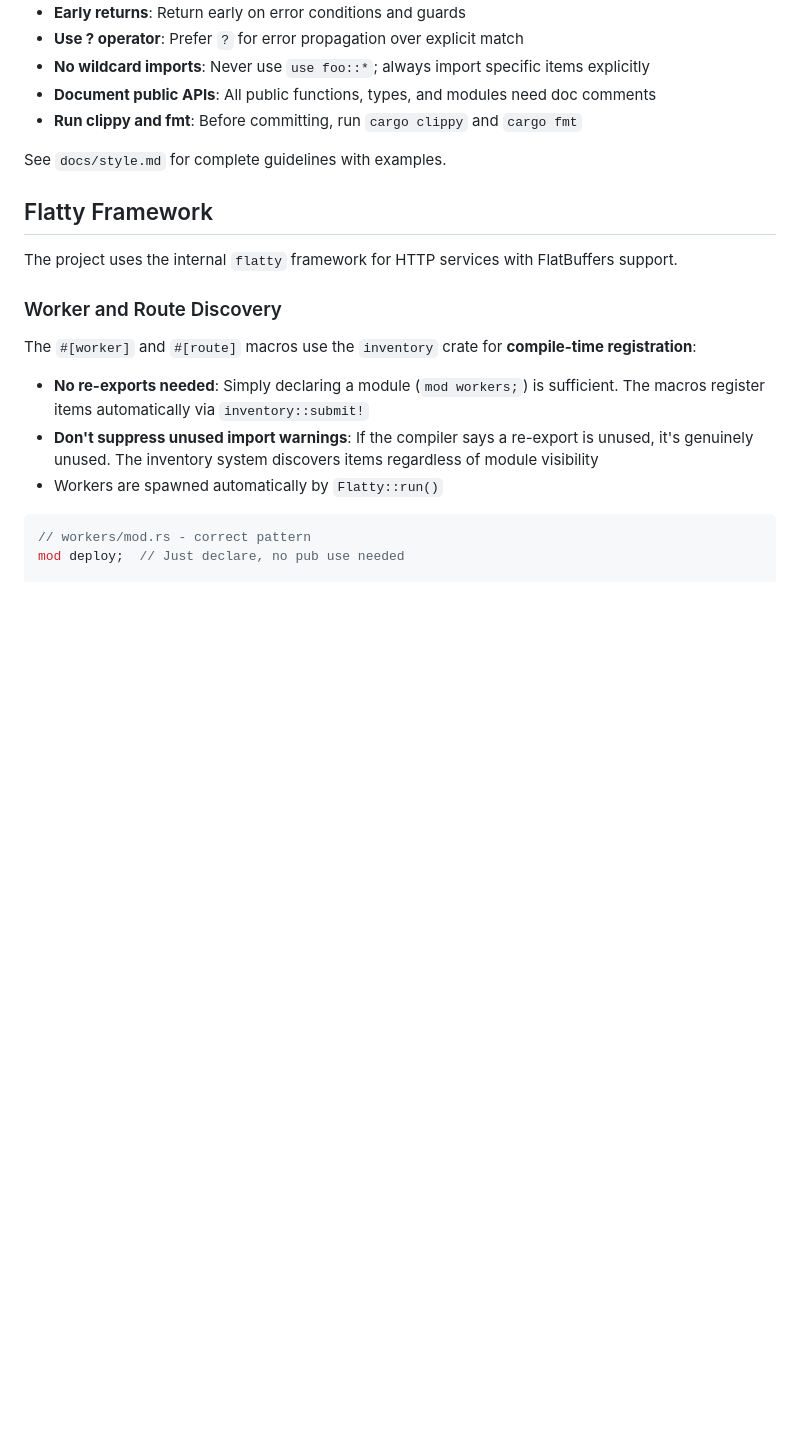
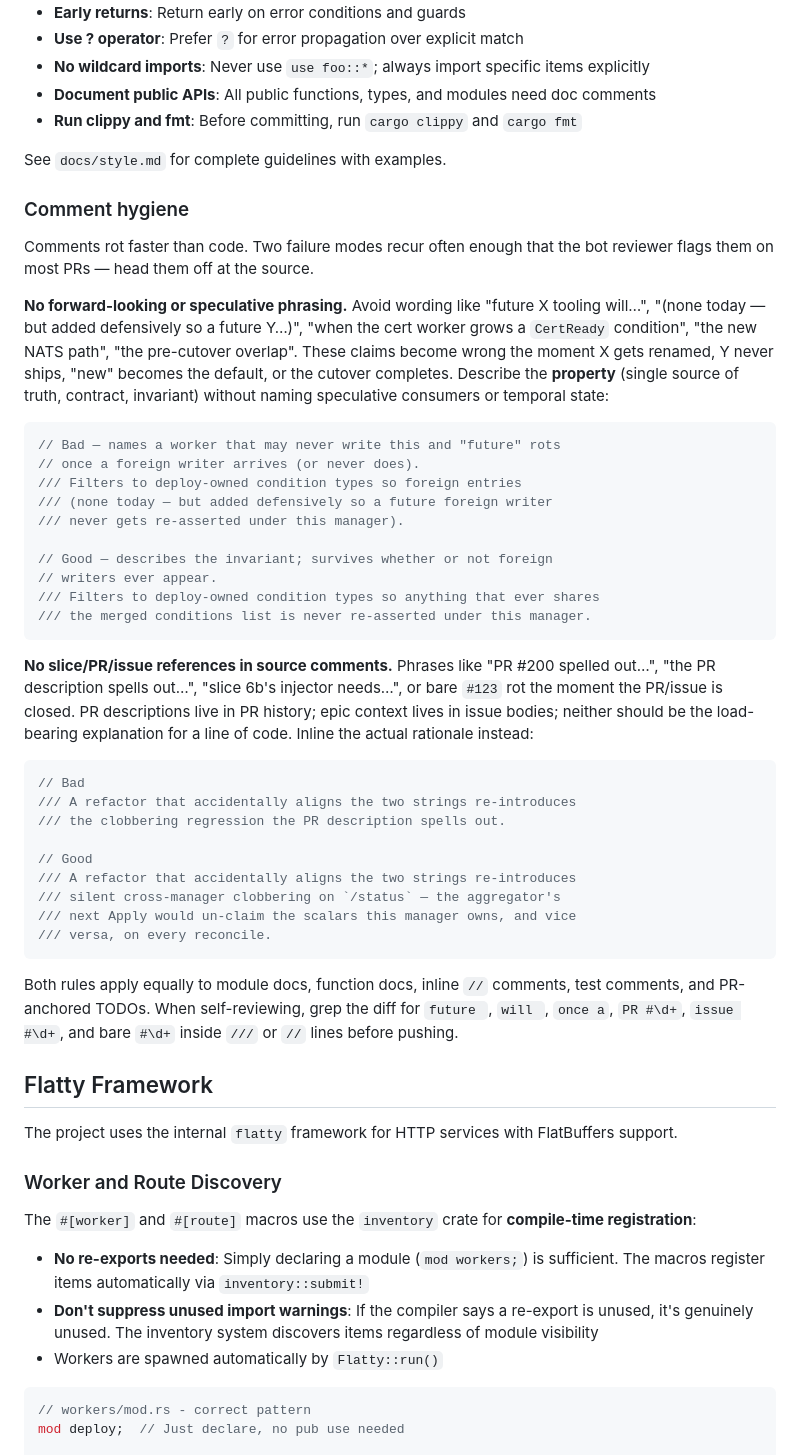
Before and after one commit to plonklabs/flatbed, a Markdown page: CLAUDE.md, the part around the change. Drawn GitHub-style; blank space fills up the shorter version.

Commit message:
Tighten claude-review prompt for class-level audits + add comment-hygiene rule (closes #201) (#269)
Closes #201.

Two changes targeting the multi-round bot-review iteration #201
documents — confirmed by recent epic experience: PR #266 in the
just-merged status-aggregator stack crashed with `Reached maximum number
of turns (15)` and posted zero comments, and the comment-hygiene rule
(forward-looking phrases, PR-anchored references) was flagged in
self-review of every single PR (#260, #264, #266, #267).

````diff
--- a/CLAUDE.md
+++ b/CLAUDE.md
@@ -177,6 +177,57 @@ Key guidelines:
 
 See `docs/style.md` for complete guidelines with examples.
 
+### Comment hygiene
+
+Comments rot faster than code. Two failure modes recur often enough that
+the bot reviewer flags them on most PRs — head them off at the source.
+
+**No forward-looking or speculative phrasing.** Avoid wording like
+"future X tooling will…", "(none today — but added defensively so a
+future Y…)", "when the cert worker grows a `CertReady` condition", "the
+new NATS path", "the pre-cutover overlap". These claims become wrong the
+moment X gets renamed, Y never ships, "new" becomes the default, or the
+cutover completes. Describe the **property** (single source of truth,
+contract, invariant) without naming speculative consumers or temporal
+state:
+
+```rust
+// Bad — names a worker that may never write this and "future" rots
+// once a foreign writer arrives (or never does).
+/// Filters to deploy-owned condition types so foreign entries
+/// (none today — but added defensively so a future foreign writer
+/// never gets re-asserted under this manager).
+
+// Good — describes the invariant; survives whether or not foreign
+// writers ever appear.
+/// Filters to deploy-owned condition types so anything that ever shares
+/// the merged conditions list is never re-asserted under this manager.
+```
+
+**No slice/PR/issue references in source comments.** Phrases like
+"PR #200 spelled out…", "the PR description spells out…", "slice 6b's
+injector needs…", or bare `#123` rot the moment the PR/issue is closed.
+PR descriptions live in PR history; epic context lives in issue bodies;
+neither should be the load-bearing explanation for a line of code.
+Inline the actual rationale instead:
+
+```rust
+// Bad
+/// A refactor that accidentally aligns the two strings re-introduces
+/// the clobbering regression the PR description spells out.
+
+// Good
+/// A refactor that accidentally aligns the two strings re-introduces
+/// silent cross-manager clobbering on `/status` — the aggregator's
+/// next Apply would un-claim the scalars this manager owns, and vice
+/// versa, on every reconcile.
+```
+
+Both rules apply equally to module docs, function docs, inline `//`
+comments, test comments, and PR-anchored TODOs. When self-reviewing,
+grep the diff for `future `, `will `, `once a`, `PR #\d+`, `issue #\d+`,
+and bare `#\d+` inside `///` or `//` lines before pushing.
+
 ## Flatty Framework
 
 The project uses the internal `flatty` framework for HTTP services with FlatBuffers support.
````
